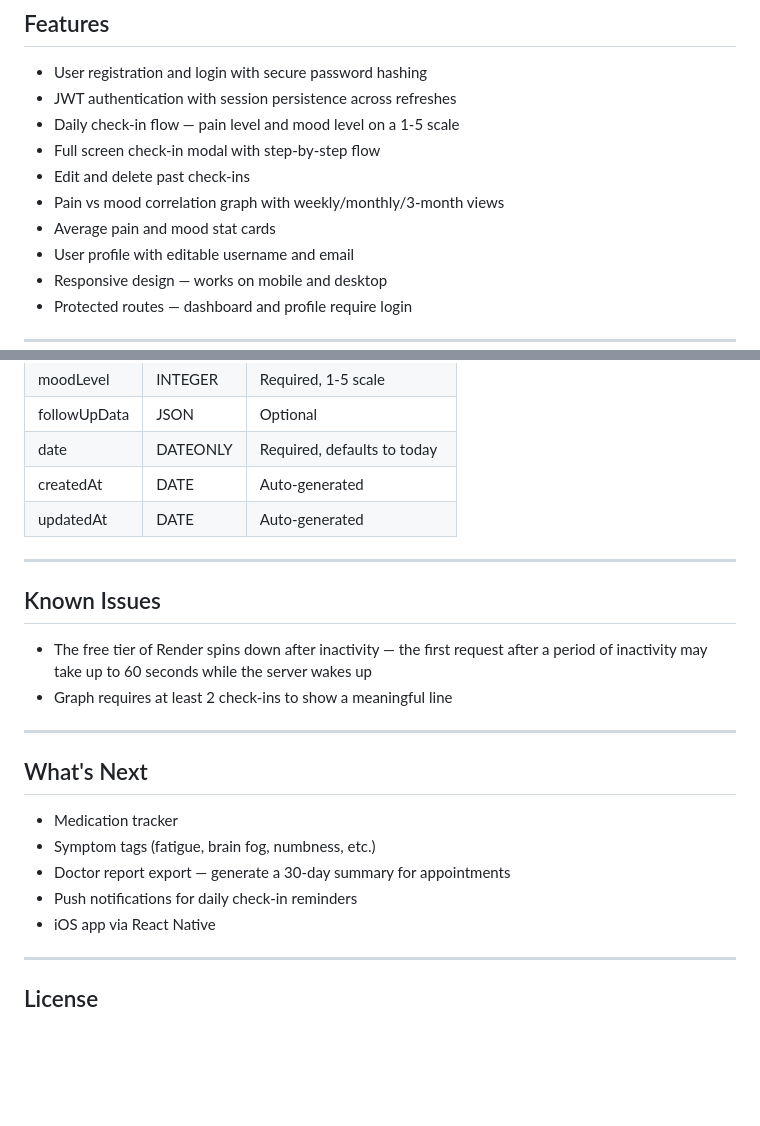
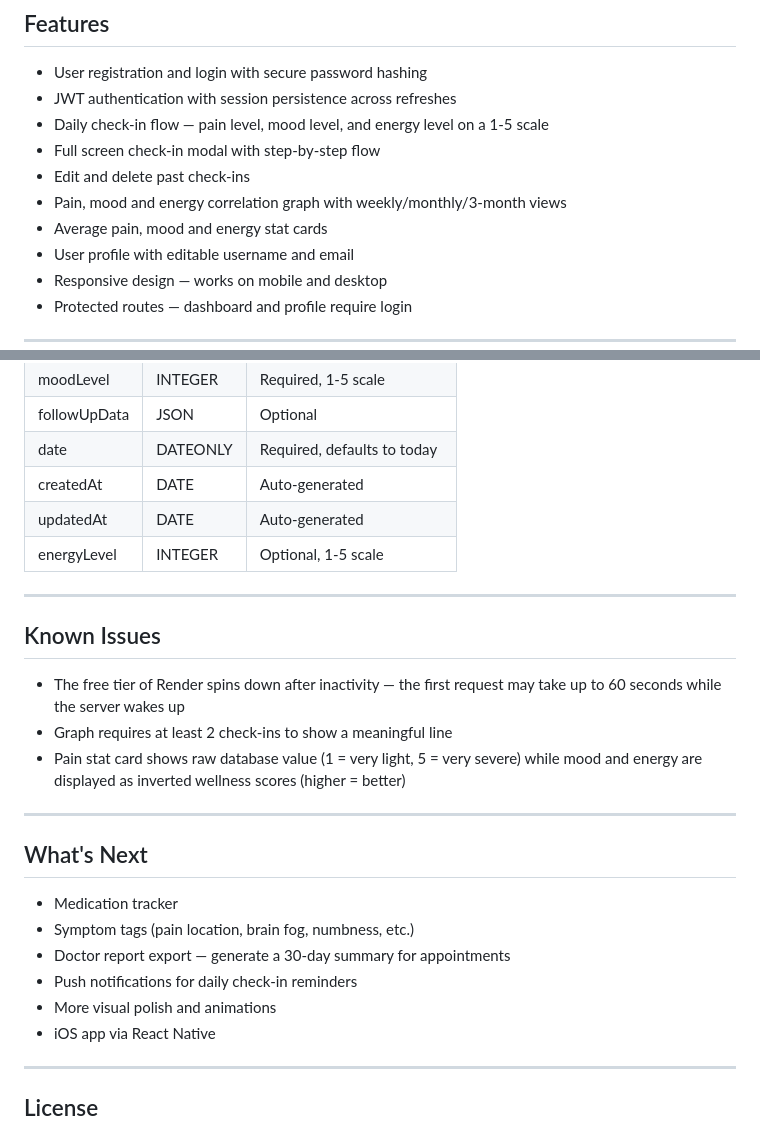
Before and after one commit to kerkelenz/Chronically, a Markdown page: README.md, 2 parts joined by grey strips. Rendered like a GitHub page; blank space fills up the shorter version.

Commit message:
Update README to reflect energy tracking and current features

```diff
--- a/README.md
+++ b/README.md
@@ -38,11 +38,11 @@ Chronically is designed for people who deal with chronic illness every day. On a
 
 - User registration and login with secure password hashing
 - JWT authentication with session persistence across refreshes
-- Daily check-in flow — pain level and mood level on a 1-5 scale
+- Daily check-in flow — pain level, mood level, and energy level on a 1-5 scale
 - Full screen check-in modal with step-by-step flow
 - Edit and delete past check-ins
-- Pain vs mood correlation graph with weekly/monthly/3-month views
-- Average pain and mood stat cards
+- Pain, mood and energy correlation graph with weekly/monthly/3-month views
+- Average pain, mood and energy stat cards
 - User profile with editable username and email
 - Responsive design — works on mobile and desktop
 - Protected routes — dashboard and profile require login
@@ -276,22 +276,28 @@ The app will be available at `http://localhost:5173`.
 | date         | DATEONLY | Required, defaults to today |
 | createdAt    | DATE     | Auto-generated              |
 | updatedAt    | DATE     | Auto-generated              |
+| energyLevel  | INTEGER  | Optional, 1-5 scale         |
 
 ---
 
 ## Known Issues
 
-- The free tier of Render spins down after inactivity — the first request after a period of inactivity may take up to 60 seconds while the server wakes up
+- The free tier of Render spins down after inactivity —
+  the first request may take up to 60 seconds while the server wakes up
 - Graph requires at least 2 check-ins to show a meaningful line
+- Pain stat card shows raw database value (1 = very light, 5 = very severe)
+  while mood and energy are displayed as inverted wellness scores
+  (higher = better)
 
 ---
 
 ## What's Next
 
 - Medication tracker
-- Symptom tags (fatigue, brain fog, numbness, etc.)
+- Symptom tags (pain location, brain fog, numbness, etc.)
 - Doctor report export — generate a 30-day summary for appointments
 - Push notifications for daily check-in reminders
+- More visual polish and animations
 - iOS app via React Native
 
 ---
```
